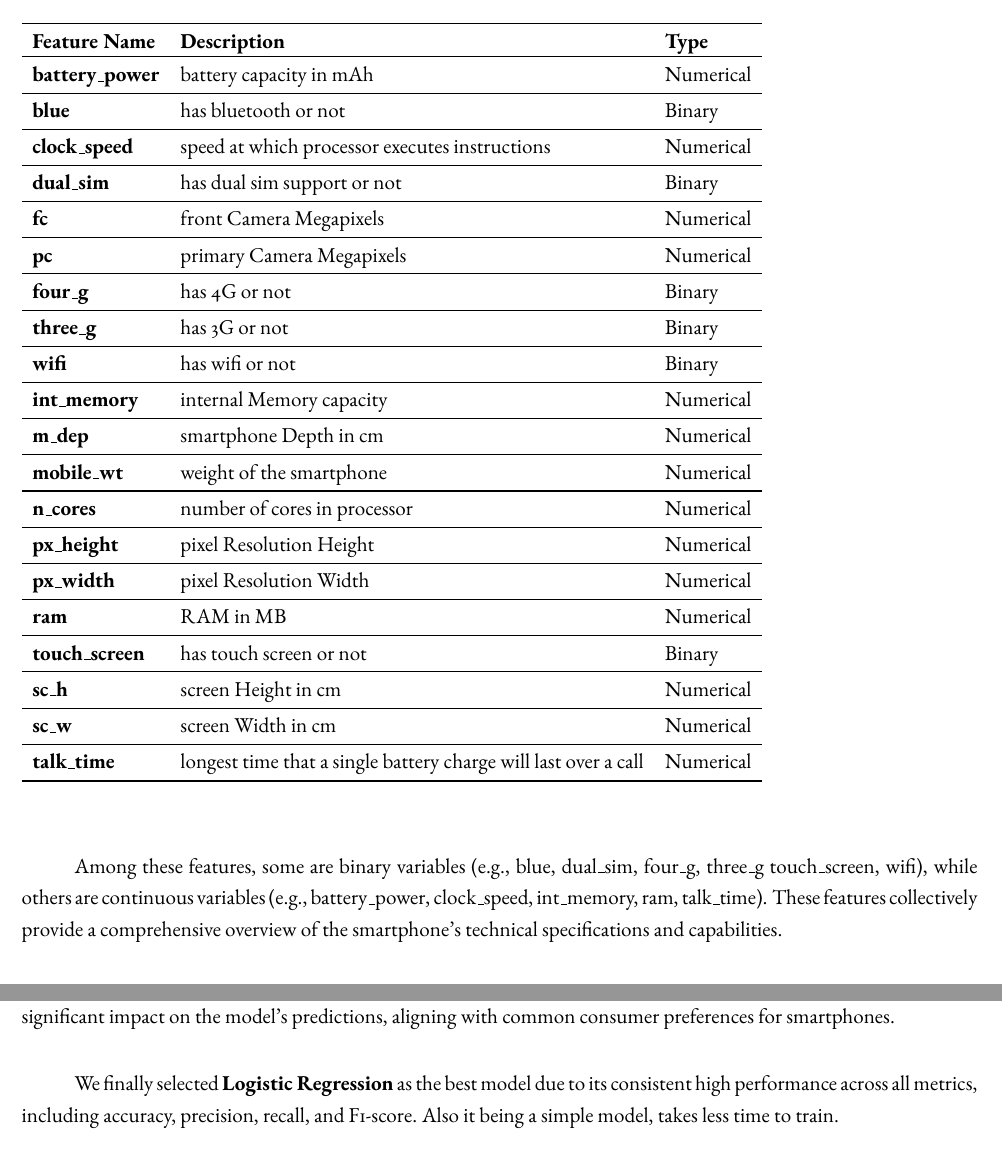
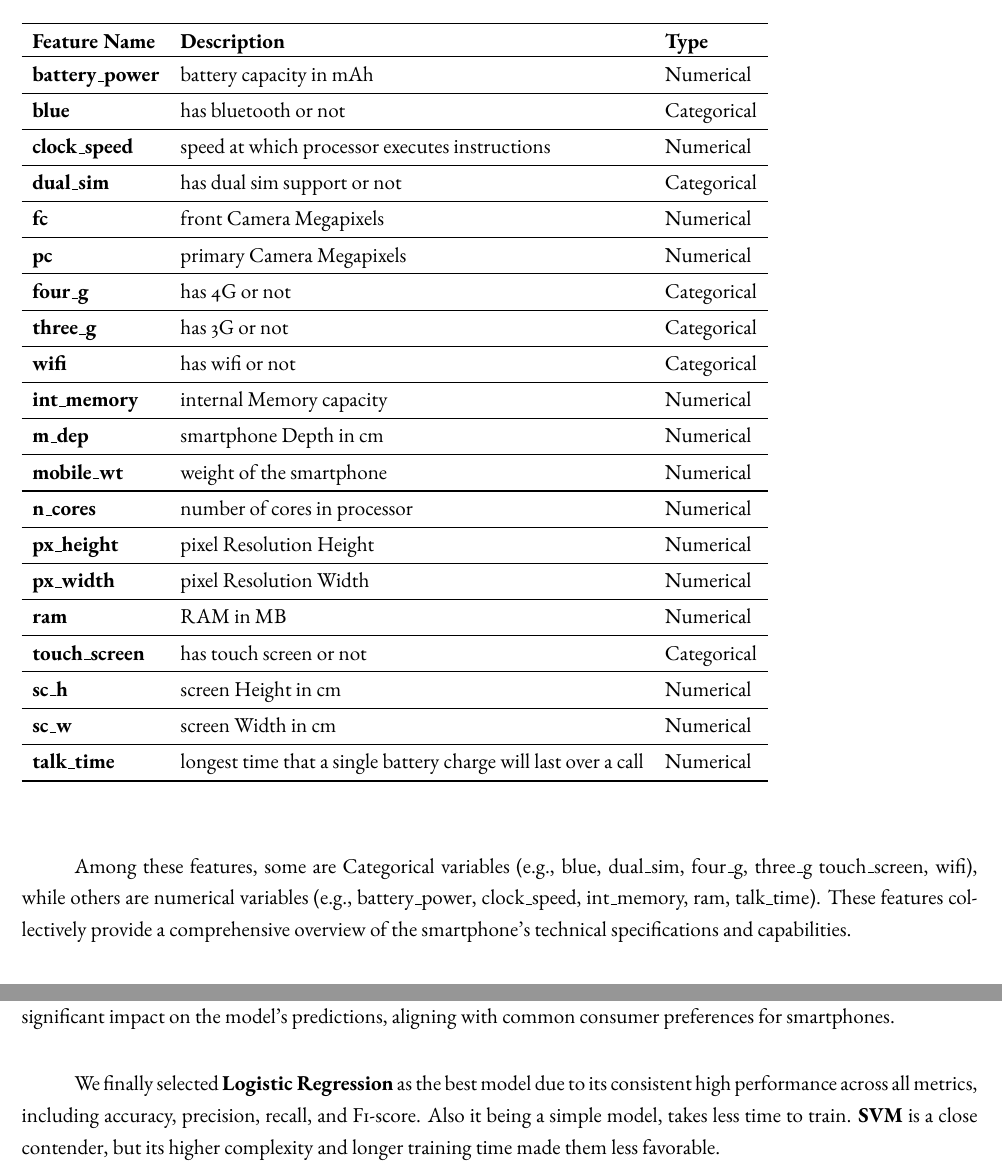
Before and after one commit to SayanDasDev/mobile_price_prediction, a LaTeX thesis (report/report.tex): two parts of pages 11 and 41 of 48, joined at a grey line, cut so that both start at the same text. Compiled offline with pdfLaTeX.

Commit message:
final commit before report submission

```diff
--- a/report/report.tex
+++ b/report/report.tex
@@ -232,21 +232,21 @@ The dataset comprises 20 features that describe various characteristics of smart
 		\toprule
 		\textbf{battery\_power} & battery capacity in mAh   & Numerical  \\
 		\midrule
-		\textbf{blue}           & has bluetooth or not  & Binary   \\
+		\textbf{blue}           & has bluetooth or not  & Categorical   \\
 		\midrule
 		\textbf{clock\_speed}   & speed at which processor executes instructions & Numerical \\
 		\midrule
-		\textbf{dual\_sim}      & has dual sim support or not & Binary \\
+		\textbf{dual\_sim}      & has dual sim support or not & Categorical \\
 		\midrule
 		\textbf{fc}             & front Camera Megapixels & Numerical \\
 		\midrule
 		\textbf{pc}             & primary Camera Megapixels & Numerical \\
 		\midrule
-		\textbf{four\_g}        & has 4G or not & Binary \\
+		\textbf{four\_g}        & has 4G or not & Categorical \\
 		\midrule
-		\textbf{three\_g}       & has 3G or not & Binary \\
+		\textbf{three\_g}       & has 3G or not & Categorical \\
 		\midrule
-		\textbf{wifi}           & has wifi or not & Binary \\
+		\textbf{wifi}           & has wifi or not & Categorical \\
 		\midrule
 		\textbf{int\_memory}    & internal Memory capacity & Numerical \\
 		\midrule
@@ -262,7 +262,7 @@ The dataset comprises 20 features that describe various characteristics of smart
 		\midrule
 		\textbf{ram}            & RAM in MB & Numerical \\
 		\midrule
-		\textbf{touch\_screen}  & has touch screen or not & Binary \\
+		\textbf{touch\_screen}  & has touch screen or not & Categorical \\
 		\midrule
 		\textbf{sc\_h}          & screen Height in cm & Numerical \\
 		\midrule
@@ -272,7 +272,7 @@ The dataset comprises 20 features that describe various characteristics of smart
 		\bottomrule
 	\end{tabular}
 \end{table}
-Among these features, some are binary variables (e.g., blue, dual\_sim, four\_g, three\_g touch\_screen, wifi), while others are continuous variables (e.g., battery\_power, clock\_speed, int\_memory, ram, talk\_time). These features collectively provide a comprehensive overview of the smartphone's technical specifications and capabilities.
+Among these features, some are Categorical variables (e.g., blue, dual\_sim, four\_g, three\_g touch\_screen, wifi), while others are numerical variables (e.g., battery\_power, clock\_speed, int\_memory, ram, talk\_time). These features collectively provide a comprehensive overview of the smartphone's technical specifications and capabilities.
 
 A histogram visualization of all individual features is given below:
 \begin{figure}[H]
@@ -1058,7 +1058,7 @@ Comparing the matrices form Table \ref{tab:model_perf_mat} amd Table \ref{tab:tu
 
 The most import feature was \textbf{RAM}, followed by \textbf{Pixel Area} and \textbf{Battery Power}. These features had the most significant impact on the model's predictions, aligning with common consumer preferences for smartphones.
 
-We finally selected \textbf{Logistic Regression} as the best model due to its consistent high performance across all metrics, including accuracy, precision, recall, and F1-score. Also it being a simple model, takes less time to train.
+We finally selected \textbf{Logistic Regression} as the best model due to its consistent high performance across all metrics, including accuracy, precision, recall, and F1-score. Also it being a simple model, takes less time to train. \textbf{SVM} is a close contender, but its higher complexity and longer training time made them less favorable.
 
 \section{Anomalies and Unexpected Findings}
 The dataset we chose did not have any class imbalances but there may have been challenges related to it, which can affect model predictions, particularly in underrepresented categories. \\
```
Also changed, not shown: report/report.pdf, report/report.tex (10 more changed lines), 5 other files.
